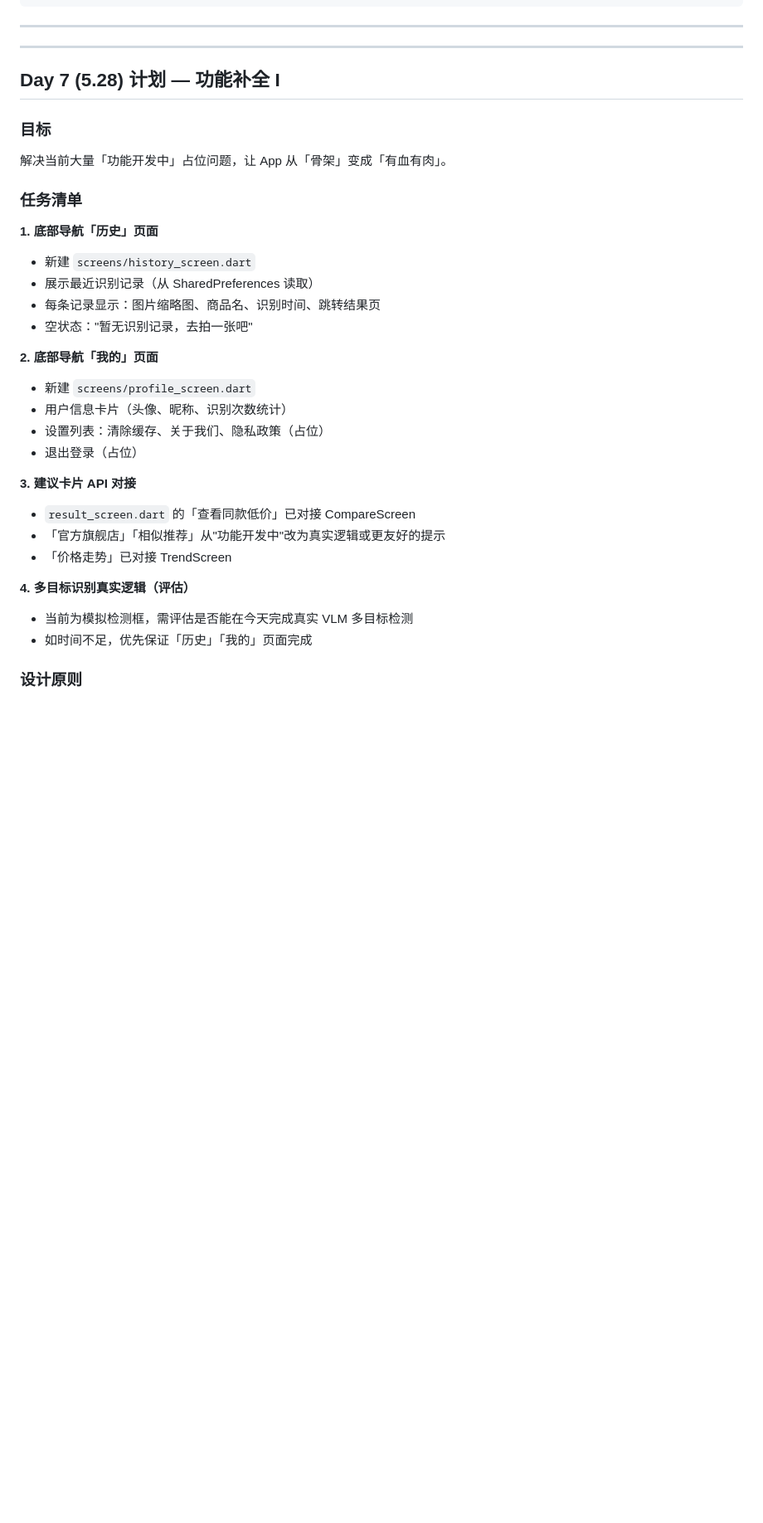
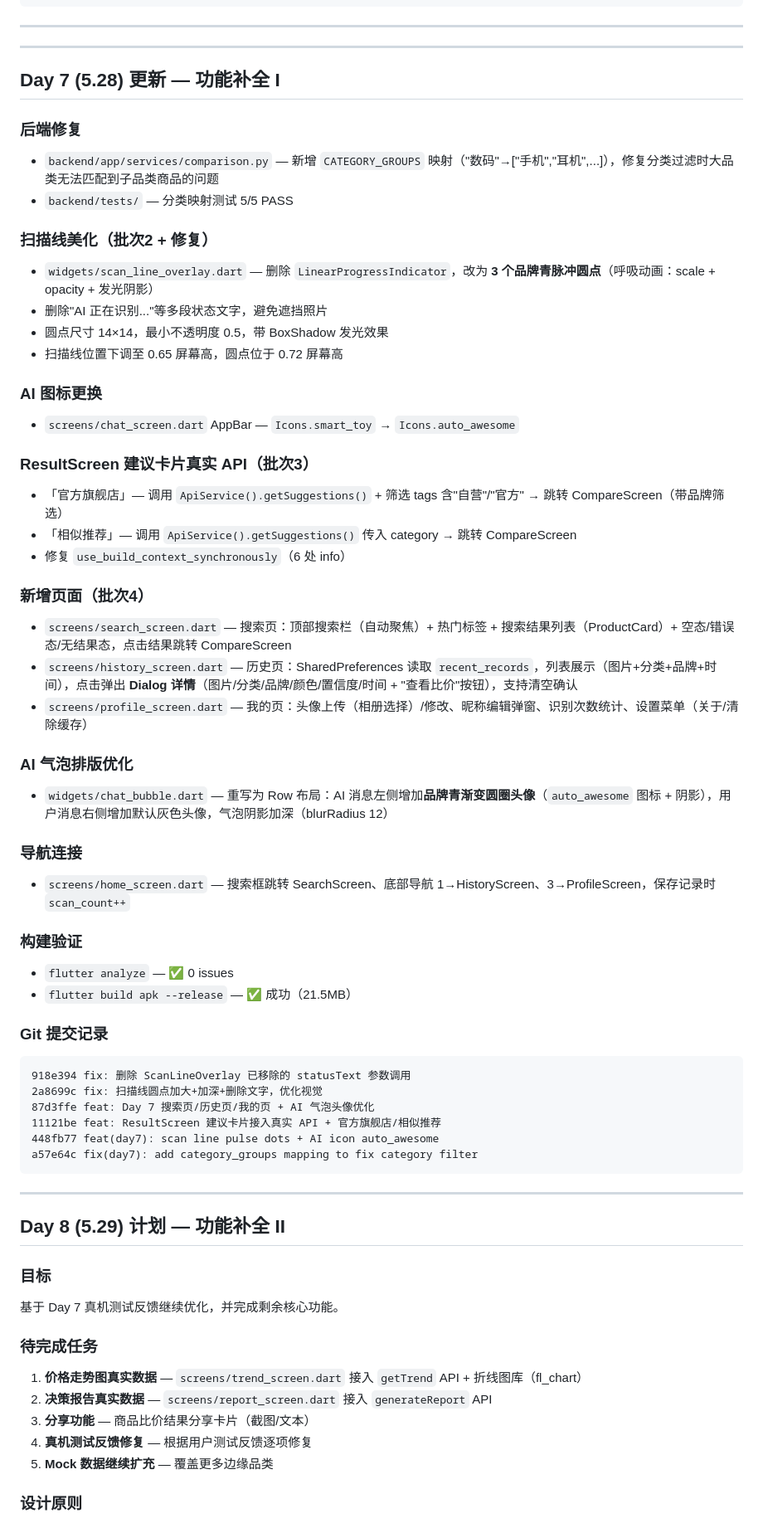
Before and after one commit to Ryan-wu-web/smart_price_ai, a Markdown page: docs/handoff-prompt.md, the part around one of its changes. Shown at 83% size. GitHub-like rendering; blank space fills up the shorter version.

Commit message:
docs: 更新 handoff-prompt 和 schedule 记录 Day 7 完成进度

````diff
--- a/docs/handoff-prompt.md
+++ b/docs/handoff-prompt.md
@@ -270,33 +270,64 @@ aa26adc feat(day6-infra): add ErrorMessages utility for unified error copy
 
 ---
 
-## Day 7 (5.28) 计划 — 功能补全 I
+## Day 7 (5.28) 更新 — 功能补全 I
+
+### 后端修复
+- `backend/app/services/comparison.py` — 新增 `CATEGORY_GROUPS` 映射（"数码"→["手机","耳机",...]），修复分类过滤时大品类无法匹配到子品类商品的问题
+- `backend/tests/` — 分类映射测试 5/5 PASS
+
+### 扫描线美化（批次2 + 修复）
+- `widgets/scan_line_overlay.dart` — 删除 `LinearProgressIndicator`，改为 **3 个品牌青脉冲圆点**（呼吸动画：scale + opacity + 发光阴影）
+- 删除"AI 正在识别..."等多段状态文字，避免遮挡照片
+- 圆点尺寸 14×14，最小不透明度 0.5，带 BoxShadow 发光效果
+- 扫描线位置下调至 0.65 屏幕高，圆点位于 0.72 屏幕高
+
+### AI 图标更换
+- `screens/chat_screen.dart` AppBar — `Icons.smart_toy` → `Icons.auto_awesome`
+
+### ResultScreen 建议卡片真实 API（批次3）
+- 「官方旗舰店」— 调用 `ApiService().getSuggestions()` + 筛选 tags 含"自营"/"官方" → 跳转 CompareScreen（带品牌筛选）
+- 「相似推荐」— 调用 `ApiService().getSuggestions()` 传入 category → 跳转 CompareScreen
+- 修复 `use_build_context_synchronously`（6 处 info）
+
+### 新增页面（批次4）
+- `screens/search_screen.dart` — 搜索页：顶部搜索栏（自动聚焦）+ 热门标签 + 搜索结果列表（ProductCard）+ 空态/错误态/无结果态，点击结果跳转 CompareScreen
+- `screens/history_screen.dart` — 历史页：SharedPreferences 读取 `recent_records`，列表展示（图片+分类+品牌+时间），点击弹出 **Dialog 详情**（图片/分类/品牌/颜色/置信度/时间 + "查看比价"按钮），支持清空确认
+- `screens/profile_screen.dart` — 我的页：头像上传（相册选择）/修改、昵称编辑弹窗、识别次数统计、设置菜单（关于/清除缓存）
+
+### AI 气泡排版优化
+- `widgets/chat_bubble.dart` — 重写为 Row 布局：AI 消息左侧增加**品牌青渐变圆圈头像**（`auto_awesome` 图标 + 阴影），用户消息右侧增加默认灰色头像，气泡阴影加深（blurRadius 12）
+
+### 导航连接
+- `screens/home_screen.dart` — 搜索框跳转 SearchScreen、底部导航 1→HistoryScreen、3→ProfileScreen，保存记录时 `scan_count++`
+
+### 构建验证
+- `flutter analyze` — ✅ 0 issues
+- `flutter build apk --release` — ✅ 成功（21.5MB）
+
+### Git 提交记录
+```
+918e394 fix: 删除 ScanLineOverlay 已移除的 statusText 参数调用
+2a8699c fix: 扫描线圆点加大+加深+删除文字，优化视觉
+87d3ffe feat: Day 7 搜索页/历史页/我的页 + AI 气泡头像优化
+11121be feat: ResultScreen 建议卡片接入真实 API + 官方旗舰店/相似推荐
+448fb77 feat(day7): scan line pulse dots + AI icon auto_awesome
+a57e64c fix(day7): add category_groups mapping to fix category filter
+```
+
+---
+
+## Day 8 (5.29) 计划 — 功能补全 II
 
 ### 目标
-解决当前大量「功能开发中」占位问题，让 App 从「骨架」变成「有血有肉」。
+基于 Day 7 真机测试反馈继续优化，并完成剩余核心功能。
 
-### 任务清单
-
-**1. 底部导航「历史」页面**
-- 新建 `screens/history_screen.dart`
-- 展示最近识别记录（从 SharedPreferences 读取）
-- 每条记录显示：图片缩略图、商品名、识别时间、跳转结果页
-- 空状态："暂无识别记录，去拍一张吧"
-
-**2. 底部导航「我的」页面**
-- 新建 `screens/profile_screen.dart`
-- 用户信息卡片（头像、昵称、识别次数统计）
-- 设置列表：清除缓存、关于我们、隐私政策（占位）
-- 退出登录（占位）
-
-**3. 建议卡片 API 对接**
-- `result_screen.dart` 的「查看同款低价」已对接 CompareScreen
-- 「官方旗舰店」「相似推荐」从"功能开发中"改为真实逻辑或更友好的提示
-- 「价格走势」已对接 TrendScreen
-
-**4. 多目标识别真实逻辑（评估）**
-- 当前为模拟检测框，需评估是否能在今天完成真实 VLM 多目标检测
-- 如时间不足，优先保证「历史」「我的」页面完成
+### 待完成任务
+1. **价格走势图真实数据** — `screens/trend_screen.dart` 接入 `getTrend` API + 折线图库（fl_chart）
+2. **决策报告真实数据** — `screens/report_screen.dart` 接入 `generateReport` API
+3. **分享功能** — 商品比价结果分享卡片（截图/文本）
+4. **真机测试反馈修复** — 根据用户测试反馈逐项修复
+5. **Mock 数据继续扩充** — 覆盖更多边缘品类
 
 ### 设计原则
 - 保持现有 Design Token 风格一致
````
Also changed, not shown: other parts of docs/handoff-prompt.md (+2 -2 lines), docs/schedule.md (+19 -14 lines).
